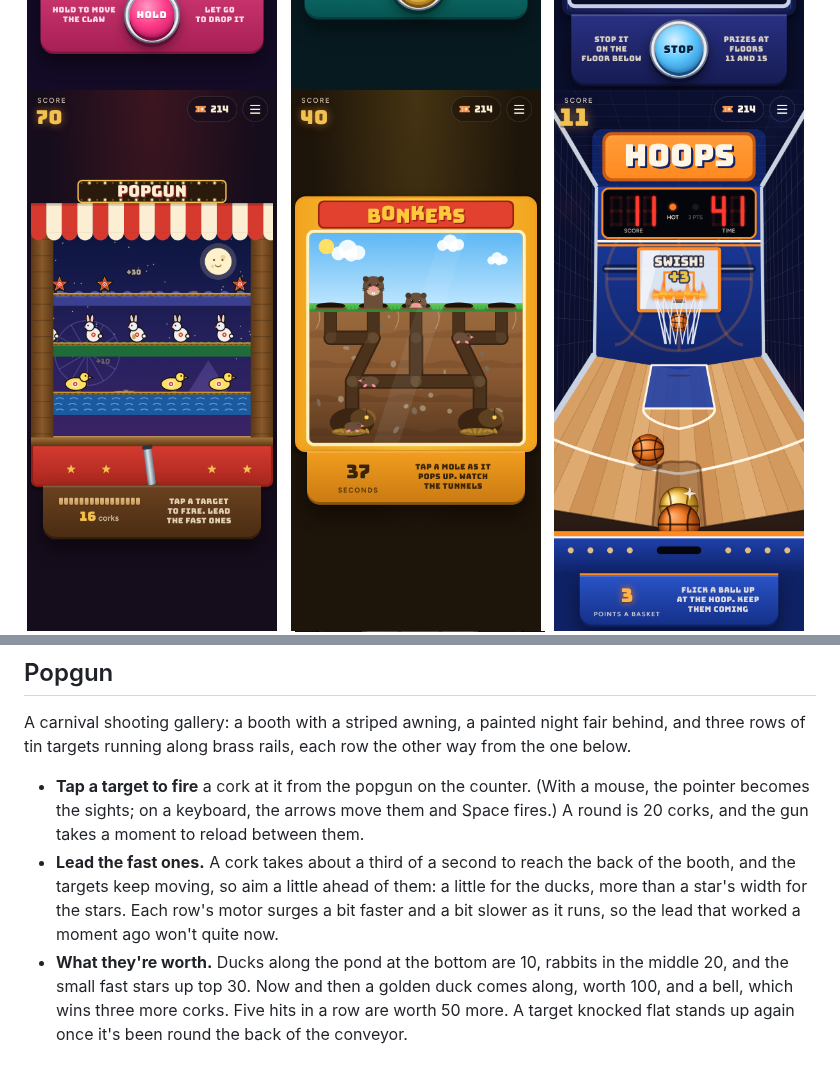
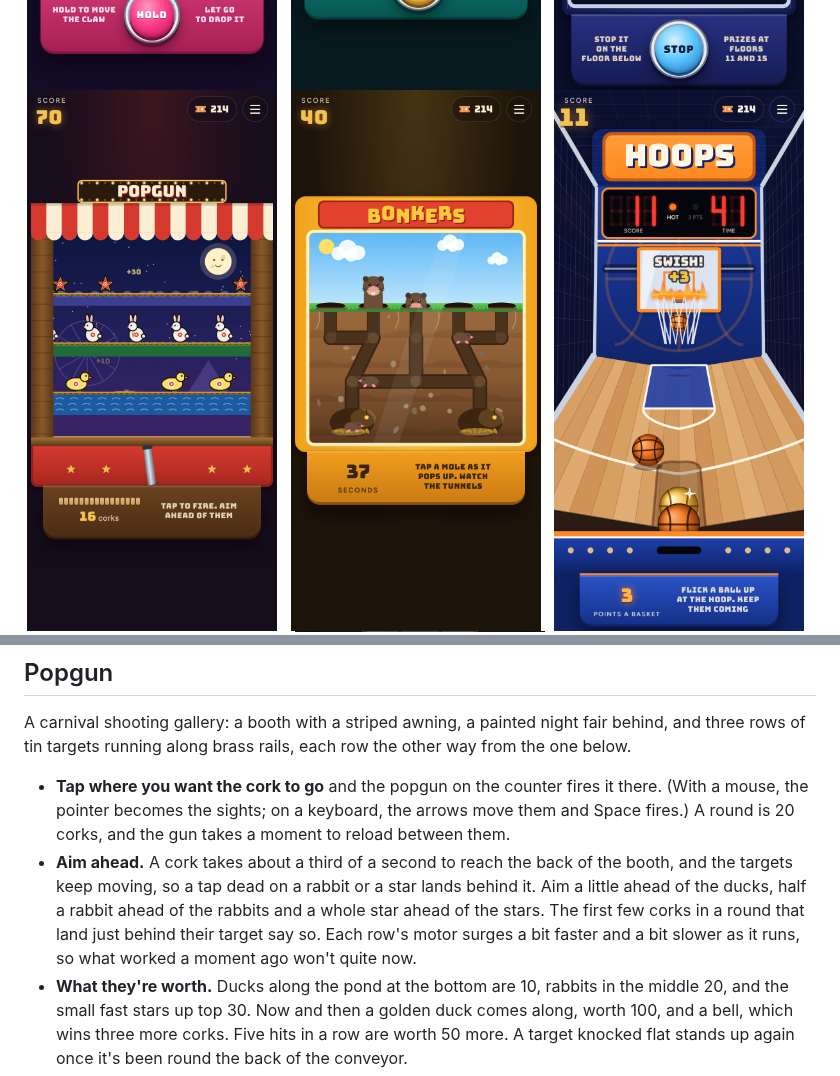
Before and after one commit to markjf99702/free-play, a Markdown page: README.md, 2 parts joined by grey strips. GitHub-like rendering; pictures changed too: docs/phone-popgun.png.

```diff
--- a/README.md
+++ b/README.md
@@ -118,8 +118,8 @@ A stacker: a tower against a night skyline, its windows the grid, seven across a
 
 A carnival shooting gallery: a booth with a striped awning, a painted night fair behind, and three rows of tin targets running along brass rails, each row the other way from the one below.
 
-- **Tap a target to fire** a cork at it from the popgun on the counter. (With a mouse, the pointer becomes the sights; on a keyboard, the arrows move them and Space fires.) A round is 20 corks, and the gun takes a moment to reload between them.
-- **Lead the fast ones.** A cork takes about a third of a second to reach the back of the booth, and the targets keep moving, so aim a little ahead of them: a little for the ducks, more than a star's width for the stars. Each row's motor surges a bit faster and a bit slower as it runs, so the lead that worked a moment ago won't quite now.
+- **Tap where you want the cork to go** and the popgun on the counter fires it there. (With a mouse, the pointer becomes the sights; on a keyboard, the arrows move them and Space fires.) A round is 20 corks, and the gun takes a moment to reload between them.
+- **Aim ahead.** A cork takes about a third of a second to reach the back of the booth, and the targets keep moving, so a tap dead on a rabbit or a star lands behind it. Aim a little ahead of the ducks, half a rabbit ahead of the rabbits and a whole star ahead of the stars. The first few corks in a round that land just behind their target say so. Each row's motor surges a bit faster and a bit slower as it runs, so what worked a moment ago won't quite now.
 - **What they're worth.** Ducks along the pond at the bottom are 10, rabbits in the middle 20, and the small fast stars up top 30. Now and then a golden duck comes along, worth 100, and a bell, which wins three more corks. Five hits in a row are worth 50 more. A target knocked flat stands up again once it's been round the back of the conveyor.
 - A ticket for every 20 points, paid at the end of the round. (Try the moon.)
 
```
Also changed, not shown: 5 other files.
